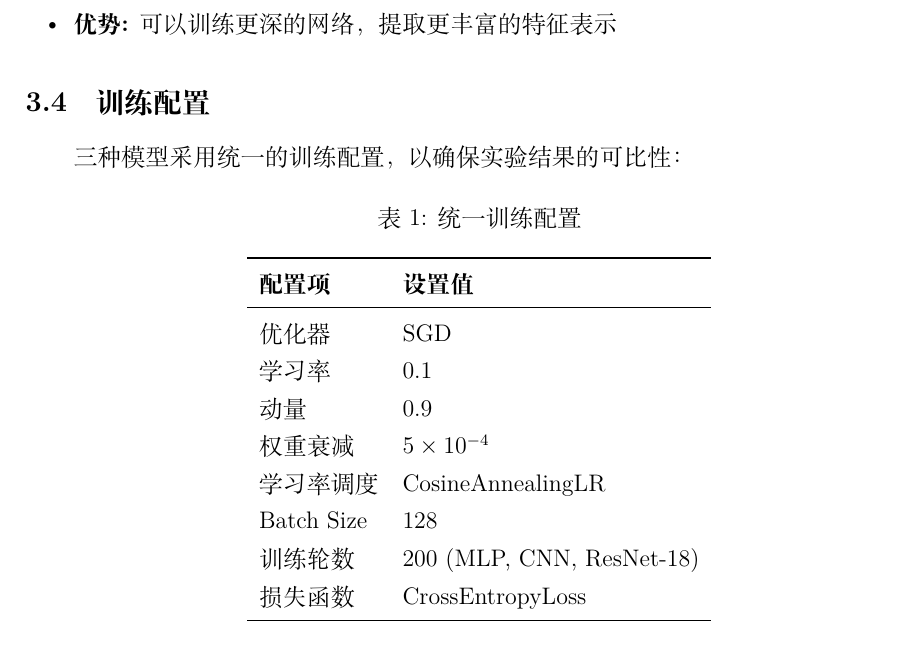
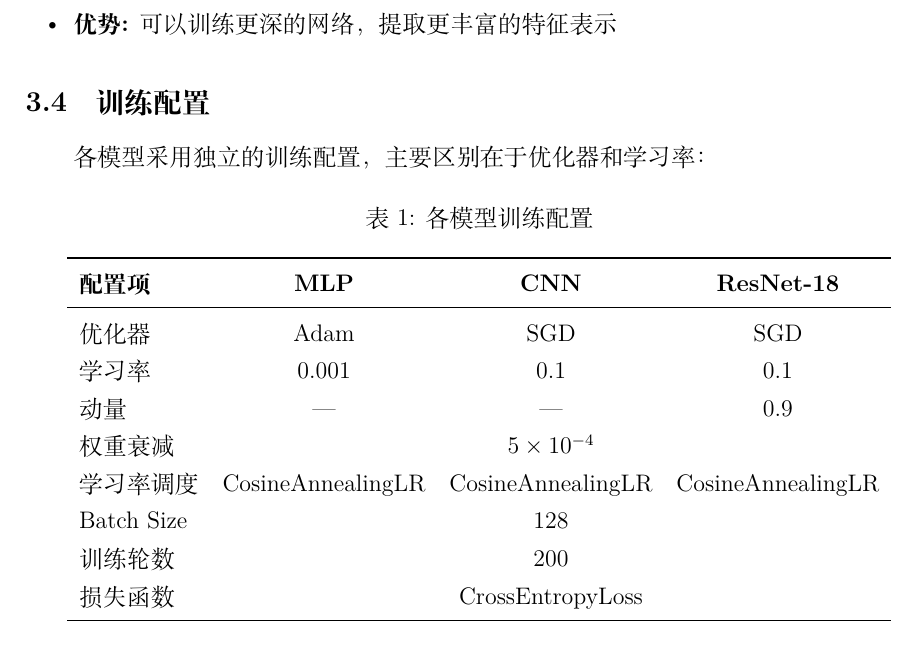
Before and after one commit to TANG1145/CIFAR10_Project, a LaTeX paper (reports/report_overleaf_images.tex): part of page 13 of 25, cut so that both start at the same text. Compiled offline with XeLaTeX.

Commit message:
fix: correct CNN optimizer to SGD in training config table, fix ablation chart and model comparison

```diff
--- a/reports/report_overleaf_images.tex
+++ b/reports/report_overleaf_images.tex
@@ -400,24 +400,24 @@ class BasicBlock(nn.Module):
 
 \subsection{训练配置}
 
-三种模型采用统一的训练配置，以确保实验结果的可比性：
+各模型采用独立的训练配置，主要区别在于优化器和学习率：
 
 \begin{table}[H]
     \centering
-    \caption{统一训练配置}
+    \caption{各模型训练配置}
     \label{tab:training_config}
-    \begin{tabular}{ll}
+    \begin{tabular}{lccc}
         \toprule
-        \textbf{配置项} & \textbf{设置值} \\
+        \textbf{配置项} & \textbf{MLP} & \textbf{CNN} & \textbf{ResNet-18} \\
         \midrule
-        优化器 & SGD \\
-        学习率 & 0.1 \\
-        动量 & 0.9 \\
-        权重衰减 & $5 \times 10^{-4}$ \\
-        学习率调度 & CosineAnnealingLR \\
-        Batch Size & 128 \\
-        训练轮数 & 200 (MLP, CNN, ResNet-18) \\
-        损失函数 & CrossEntropyLoss \\
+        优化器 & Adam & SGD & SGD \\
+        学习率 & 0.001 & 0.1 & 0.1 \\
+        动量 & --- & --- & 0.9 \\
+        权重衰减 & \multicolumn{3}{c}{$5 \times 10^{-4}$} \\
+        学习率调度 & CosineAnnealingLR & CosineAnnealingLR & CosineAnnealingLR \\
+        Batch Size & \multicolumn{3}{c}{128} \\
+        训练轮数 & \multicolumn{3}{c}{200} \\
+        损失函数 & \multicolumn{3}{c}{CrossEntropyLoss} \\
         \bottomrule
     \end{tabular}
 \end{table}
```
Also changed, not shown: .sisyphus/notepads/default/learnings.md, reports/images/ablation_comparison.png, reports/images/ablation_data_aug.png, reports/images/accuracy_bar_chart.png, reports/images/model_comparison_curves.png, reports/images/per_class_comparison.png, reports/images/resnet18_best_epoch.png, reports/images/resnet18_smooth.png, 4 other files.
